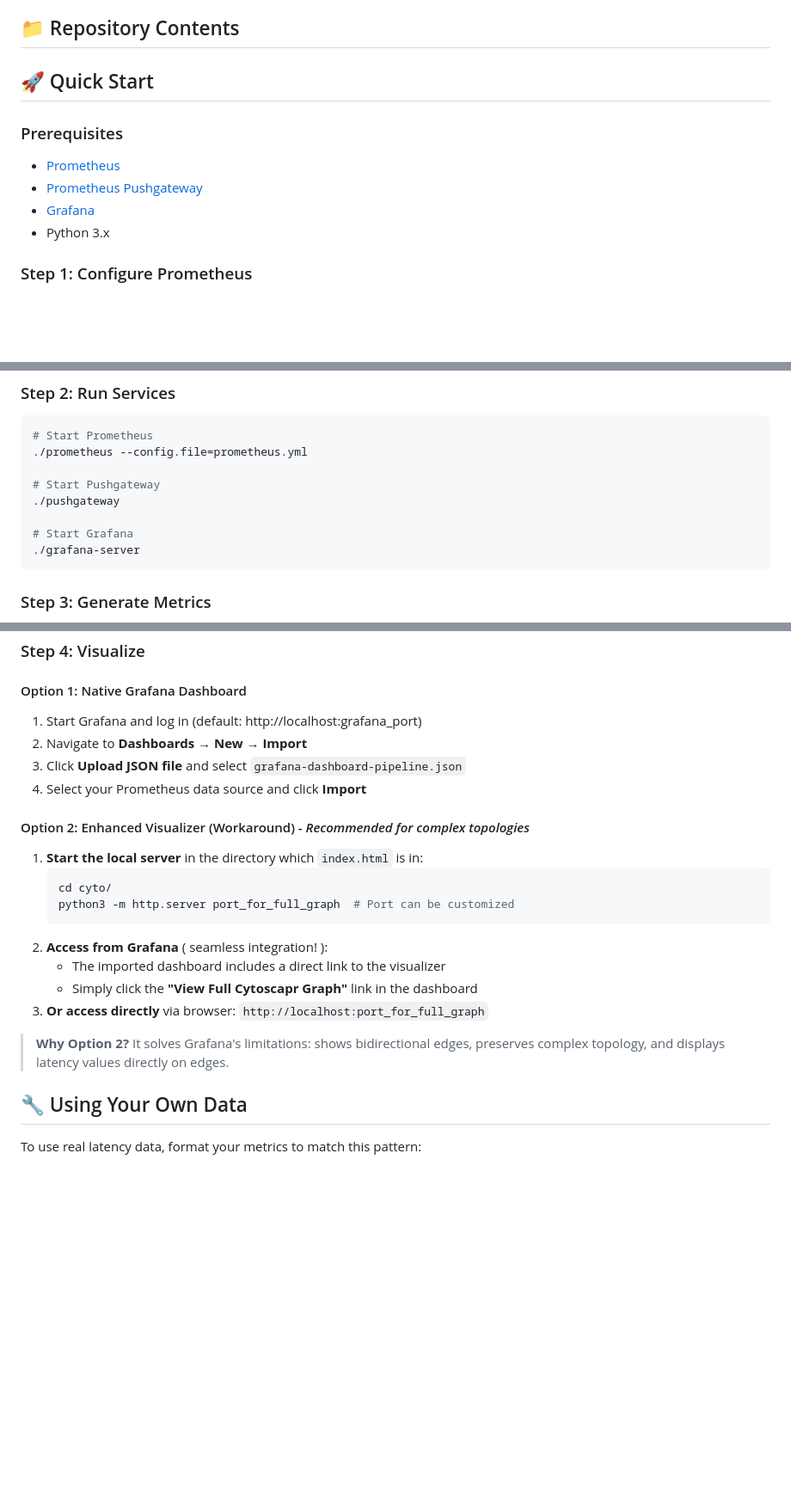
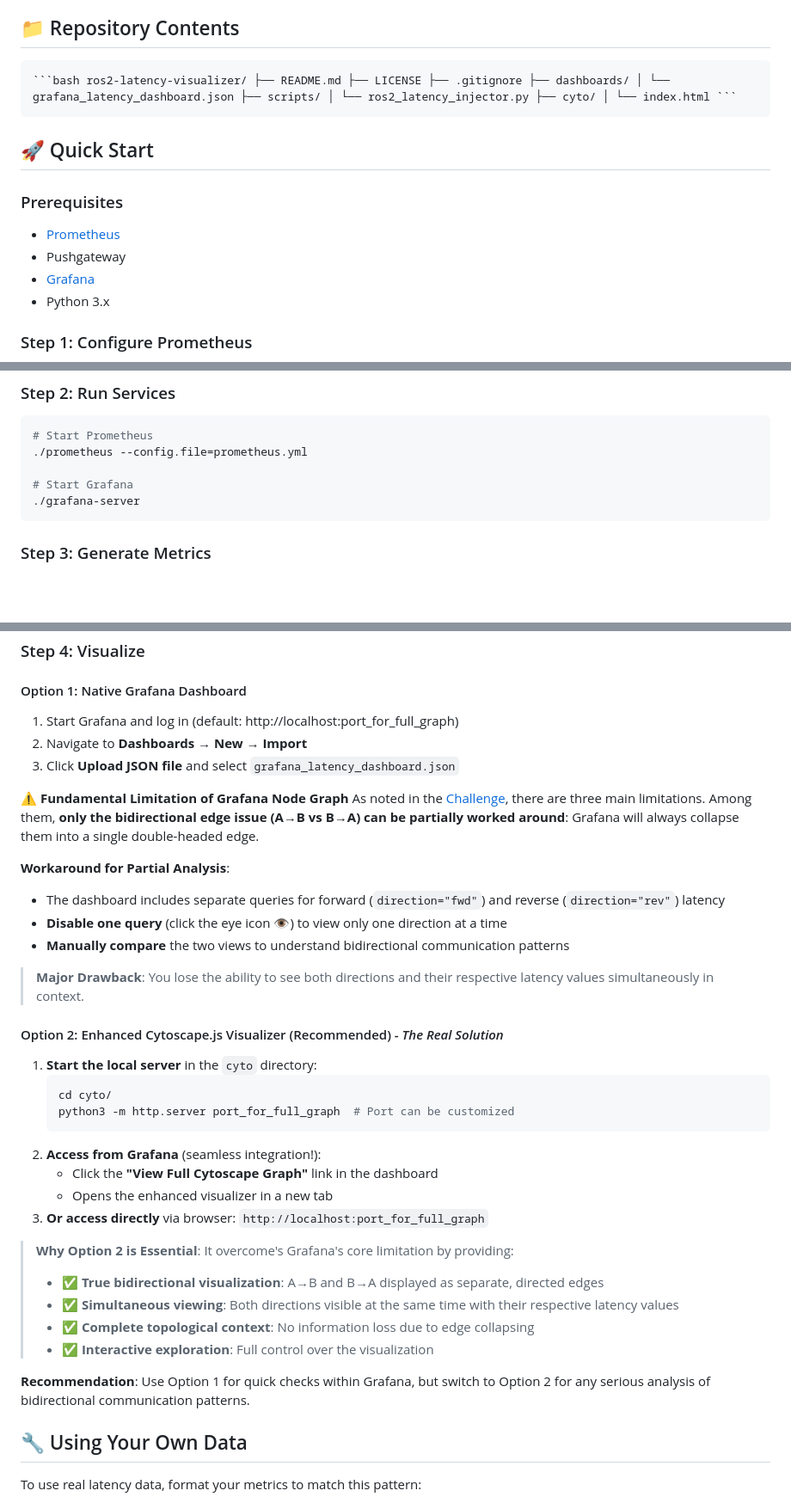
Before and after one commit to Hui-I-Lee/ros2-latency-visualizer, a Markdown page: README.md, 3 parts joined by grey strips. Shown: that part at 86% size. Drawn GitHub-style; blank space fills up the shorter version.

Commit message:
Second Update README.md

````diff
--- a/README.md
+++ b/README.md
@@ -28,13 +28,13 @@ To address these challenges, this project provides a complete data pipeline and
 -   **Use this for**: Complex node interactions and detailed analysis.
 
 ## 📁 Repository Contents
-
+<pre><code>```bash ros2-latency-visualizer/ ├── README.md ├── LICENSE ├── .gitignore ├── dashboards/ │ └── grafana_latency_dashboard.json ├── scripts/ │ └── ros2_latency_injector.py ├── cyto/ │ └── index.html ```</code></pre>
 
 ## 🚀 Quick Start
 
 ### Prerequisites
 -   [Prometheus](https://prometheus.io/download/)
--   [Prometheus Pushgateway](https://github.com/prometheus/pushgateway)
+-   Pushgateway
 -   [Grafana](https://grafana.com/grafana/download)
 -   Python 3.x
 
@@ -54,9 +54,6 @@ scrape_configs:
 # Start Prometheus
 ./prometheus --config.file=prometheus.yml
 
-# Start Pushgateway
-./pushgateway
-
 # Start Grafana
 ./grafana-server
 ```
@@ -73,23 +70,38 @@ fake_latency_seconds{source="node-a",target="node-b",direction="fwd"} 0.267
 ### Step 4: Visualize
 
 #### Option 1: Native Grafana Dashboard
-1.  Start Grafana and log in (default: http://localhost:grafana_port)
+1.  Start Grafana and log in (default: http://localhost:port_for_full_graph)
 2.  Navigate to **Dashboards** → **New** → **Import**
-3.  Click **Upload JSON file** and select `grafana-dashboard-pipeline.json`
-4.  Select your Prometheus data source and click **Import**
+3.  Click **Upload JSON file** and select `grafana_latency_dashboard.json`
 
-#### Option 2: Enhanced Visualizer (Workaround) - *Recommended for complex topologies*
-1.  **Start the local server** in the directory which `index.html` is in:
+**⚠️ Fundamental Limitation of Grafana Node Graph**
+As noted in the [Challenge](#-the-challenge-grafana-node-graph-limitations), there are three main limitations. Among them, **only the bidirectional edge issue (A→B vs B→A) can be partially worked around**: Grafana will always collapse them into a single double-headed edge.
+
+**Workaround for Partial Analysis**:
+-   The dashboard includes separate queries for forward (`direction="fwd"`) and reverse (`direction="rev"`) latency
+-   **Disable one query** (click the eye icon 👁️) to view only one direction at a time
+-   **Manually compare** the two views to understand bidirectional communication patterns
+
+> **Major Drawback**: You lose the ability to see both directions and their respective latency values simultaneously in context.
+
+#### Option 2: Enhanced Cytoscape.js Visualizer (Recommended) - *The Real Solution*
+1.  **Start the local server** in the `cyto` directory:
     ```bash
     cd cyto/
     python3 -m http.server port_for_full_graph  # Port can be customized
     ```
-2.  **Access from Grafana** ( seamless integration! ):
-    -   The imported dashboard includes a direct link to the visualizer
-    -   Simply click the **"View Full Cytoscapr Graph"** link in the dashboard
+2.  **Access from Grafana** (seamless integration!):
+    -   Click the **"View Full Cytoscape Graph"** link in the dashboard
+    -   Opens the enhanced visualizer in a new tab
 3.  **Or access directly** via browser: `http://localhost:port_for_full_graph`
 
-> **Why Option 2?** It solves Grafana's limitations: shows bidirectional edges, preserves complex topology, and displays latency values directly on edges.
+> **Why Option 2 is Essential**: It overcome's Grafana's core limitation by providing:
+> -   ✅ **True bidirectional visualization**: A→B and B→A displayed as separate, directed edges
+> -   ✅ **Simultaneous viewing**: Both directions visible at the same time with their respective latency values
+> -   ✅ **Complete topological context**: No information loss due to edge collapsing
+> -   ✅ **Interactive exploration**: Full control over the visualization
+
+**Recommendation**: Use Option 1 for quick checks within Grafana, but switch to Option 2 for any serious analysis of bidirectional communication patterns.
 
 ## 🔧 Using Your Own Data
 To use real latency data, format your metrics to match this pattern:
````
